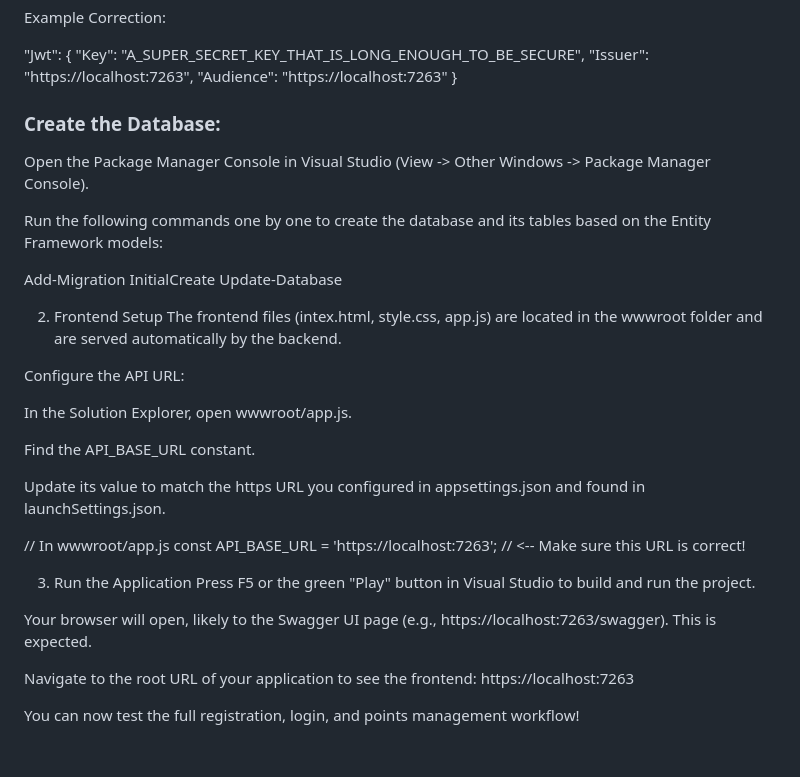
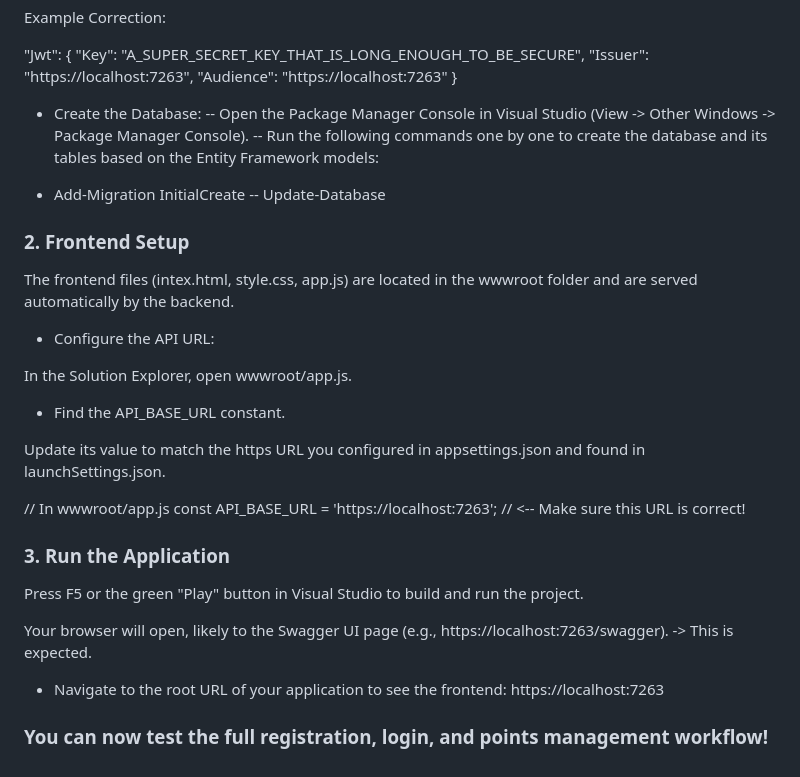
Before and after one commit to Ravi4559/MembershipClub, a Markdown page: README.md, the part around one of its changes. Drawn GitHub-style.

```diff
--- a/README.md
+++ b/README.md
@@ -74,35 +74,33 @@ Example Correction:
   "Audience": "https://localhost:7263"
 }
 
-### Create the Database:
+- Create the Database:
+-- Open the Package Manager Console in Visual Studio (View -> Other Windows -> Package Manager Console).
+-- Run the following commands one by one to create the database and its tables based on the Entity Framework models:
 
-Open the Package Manager Console in Visual Studio (View -> Other Windows -> Package Manager Console).
+- Add-Migration InitialCreate
+-- Update-Database
 
-Run the following commands one by one to create the database and its tables based on the Entity Framework models:
-
-Add-Migration InitialCreate
-Update-Database
-
-2. Frontend Setup
+### 2. Frontend Setup
 The frontend files (intex.html, style.css, app.js) are located in the wwwroot folder and are served automatically by the backend.
 
-Configure the API URL:
+- Configure the API URL:
 
 In the Solution Explorer, open wwwroot/app.js.
 
-Find the API_BASE_URL constant.
+- Find the API_BASE_URL constant.
 
 Update its value to match the https URL you configured in appsettings.json and found in launchSettings.json.
 
 // In wwwroot/app.js
 const API_BASE_URL = 'https://localhost:7263'; // <-- Make sure this URL is correct!
 
-3. Run the Application
+### 3. Run the Application
 Press F5 or the green "Play" button in Visual Studio to build and run the project.
 
-Your browser will open, likely to the Swagger UI page (e.g., https://localhost:7263/swagger). This is expected.
+Your browser will open, likely to the Swagger UI page (e.g., https://localhost:7263/swagger). -> This is expected.
 
-Navigate to the root URL of your application to see the frontend:
+- Navigate to the root URL of your application to see the frontend:
 https://localhost:7263
 
-You can now test the full registration, login, and points management workflow!
+### You can now test the full registration, login, and points management workflow!
```
Also changed, not shown: other parts of README.md (+1 -1 lines).
